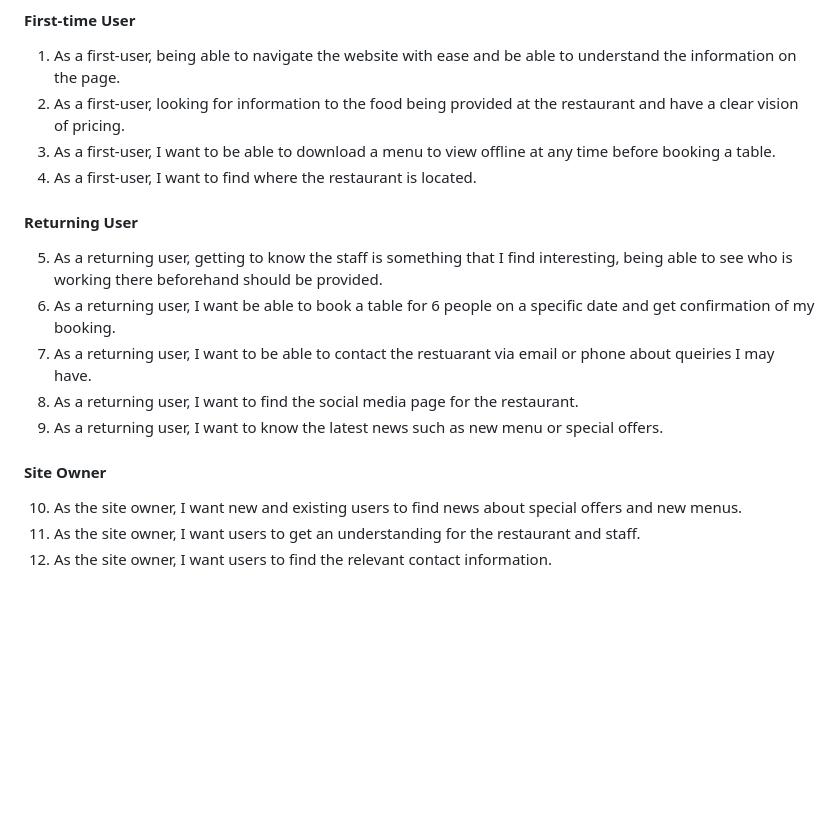
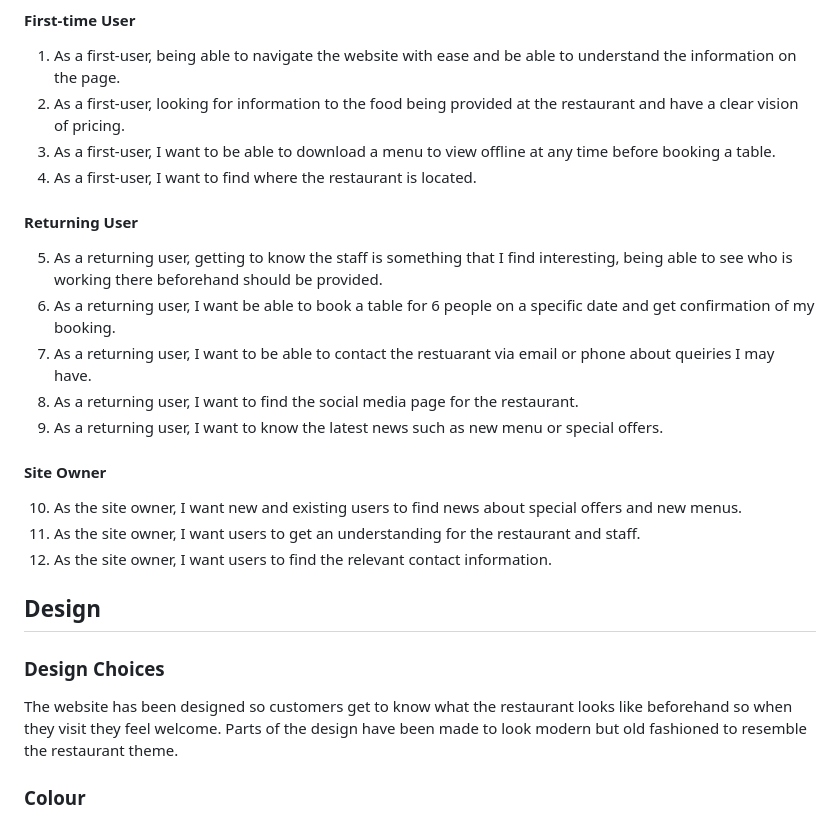
Before and after one commit to DeadEnigma13/CI_PP1_TFDI, a Markdown page: README.md, the part around the change. Rendered like a GitHub page; blank space fills up the shorter version.

Commit message:
Add Design section

```diff
--- a/README.md
+++ b/README.md
@@ -73,15 +73,20 @@
 2. As a first-user, looking for information to the food being provided at the restaurant and have a clear vision of pricing.
 3. As a first-user, I want to be able to download a menu to view offline at any time before booking a table.
 4. As a first-user, I want to find where the restaurant is located.
-
 #### Returning User
 5. As a returning user, getting to know the staff is something that I find interesting, being able to see who is working there beforehand should be provided.
 6. As a returning user, I want be able to book a table for 6 people on a specific date and get confirmation of my booking.
 7. As a returning user, I want to be able to contact the restuarant via email or phone about queiries I may have.
 8. As a returning user, I want to find the social media page for the restaurant.
 9. As a returning user, I want to know the latest news such as new menu or special offers.
-
 #### Site Owner
 10. As the site owner, I want new and existing users to find news about special offers and new menus.
 11. As the site owner, I want users to get an understanding for the restaurant and staff.
 12. As the site owner, I want users to find the relevant contact information.
+## Design
+
+### Design Choices
+The website has been designed so customers get to know what the restaurant looks like beforehand so when they visit they feel welcome.
+Parts of the design have been made to look modern but old fashioned to resemble the restaurant theme.
+
+### Colour
```
Also changed, not shown: docs/adobe-colour-picker.png (added), docs/tfdi-responsive-design.png (renamed from docs/TFDI Responsive Design.png).
